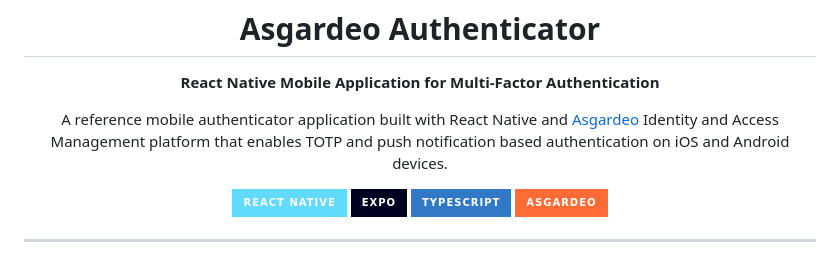
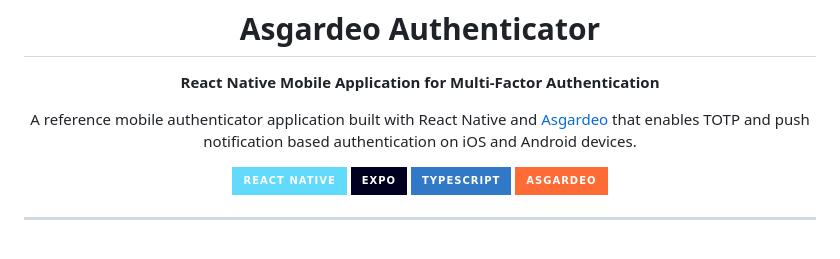
Before and after one commit to DharshanSR/asgardeo-react-native-samples, a Markdown page: authenticator-app/README.md, the part around one of its changes. Drawn GitHub-style; badges without logos.

```diff
--- a/authenticator-app/README.md
+++ b/authenticator-app/README.md
@@ -8,7 +8,7 @@
   </p>
 
   <p align="center">
-    A reference mobile authenticator application built with React Native and <a href="https://wso2.com/asgardeo/">Asgardeo</a> Identity and Access Management platform that enables TOTP and push notification based authentication on iOS and Android devices.
+    A reference mobile authenticator application built with React Native and <a href="https://wso2.com/asgardeo/">Asgardeo</a> that enables TOTP and push notification based authentication on iOS and Android devices.
   </p>
 
   <p align="center">
```
Also changed, not shown: other parts of authenticator-app/README.md (+2 -2 lines).
